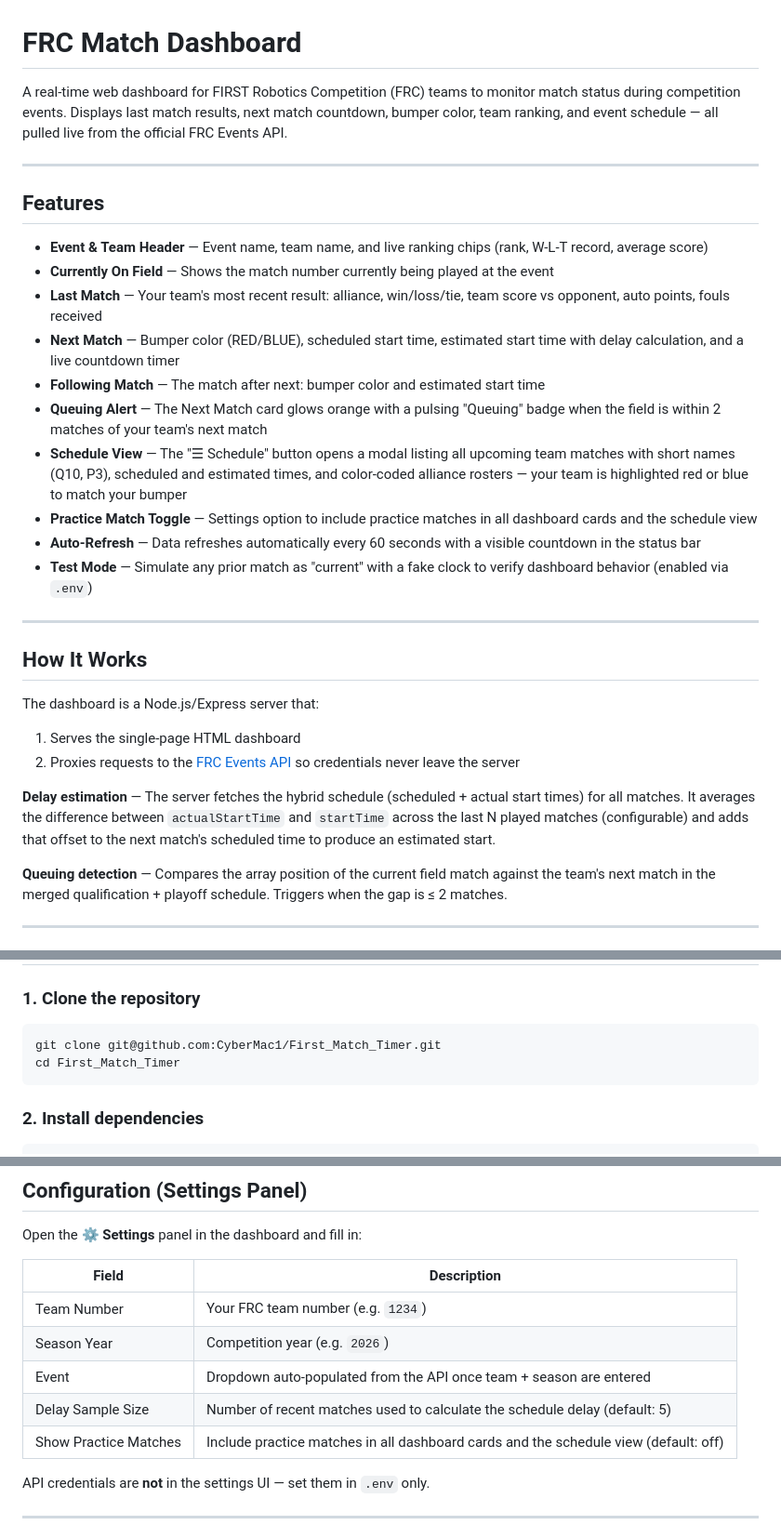
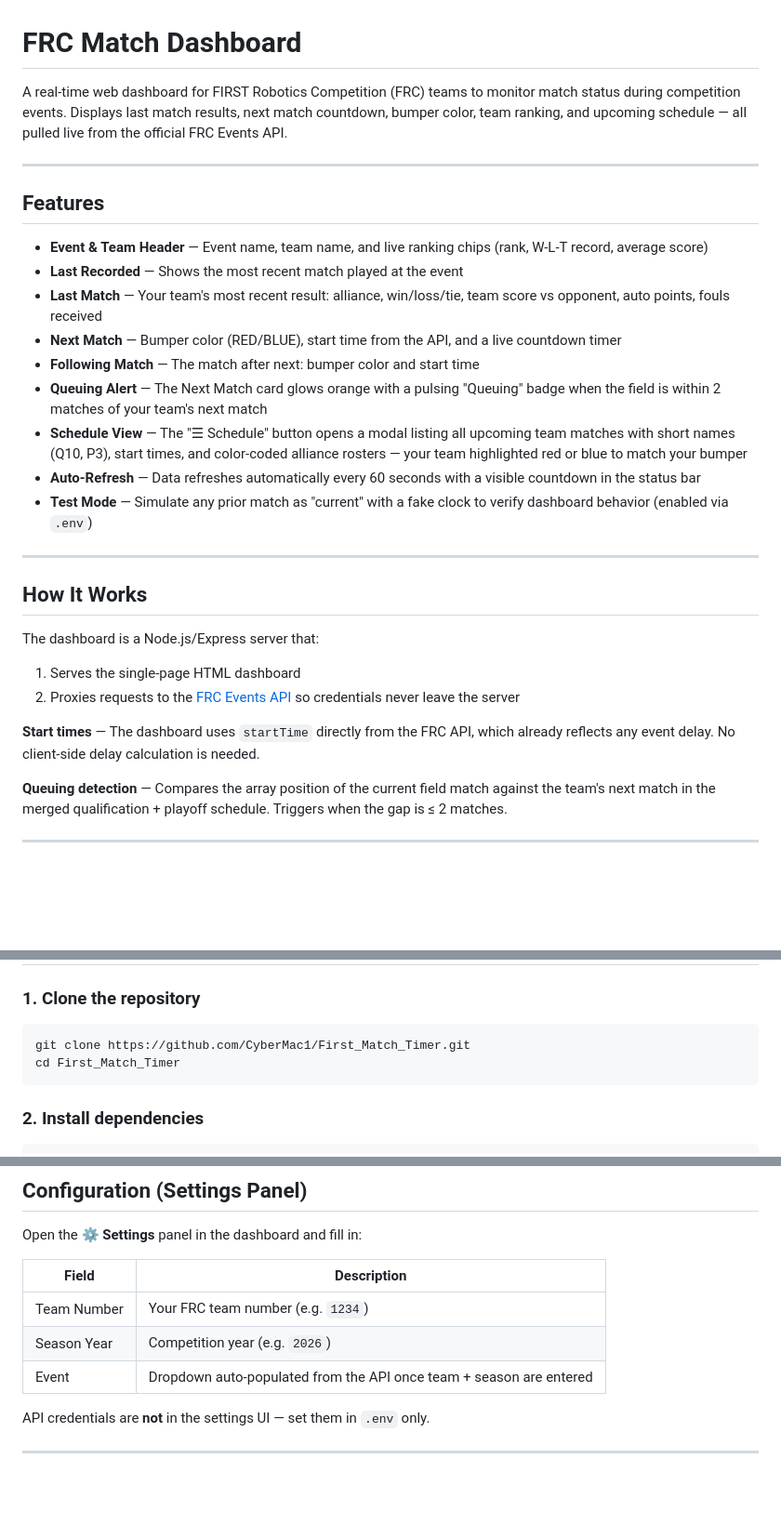
Before and after one commit to CyberMac1/First_Match_Timer, a Markdown page: README.md, 3 parts joined by grey strips. Shown at 93% size. Drawn GitHub-style; blank space fills up the shorter version.

Commit message:
Update README to reflect current state of the dashboard
- Remove delay estimation — start times come directly from the API
- Remove Delay Sample Size and Practice Match Toggle from settings table
- Remove practice schedule API endpoint
- Rename "Currently On Field" to "Last Recorded"
- Update Next/Following Match descriptions (no more estimated times)
- Update Schedule View description
- Switch clone URL to HTTPS

Co-Authored-By: Claude Sonnet 4.6 <noreply@anthropic.com>

````diff
--- a/README.md
+++ b/README.md
@@ -1,19 +1,18 @@
 # FRC Match Dashboard
 
-A real-time web dashboard for FIRST Robotics Competition (FRC) teams to monitor match status during competition events. Displays last match results, next match countdown, bumper color, team ranking, and event schedule — all pulled live from the official FRC Events API.
+A real-time web dashboard for FIRST Robotics Competition (FRC) teams to monitor match status during competition events. Displays last match results, next match countdown, bumper color, team ranking, and upcoming schedule — all pulled live from the official FRC Events API.
 
 ---
 
 ## Features
 
 - **Event & Team Header** — Event name, team name, and live ranking chips (rank, W-L-T record, average score)
-- **Currently On Field** — Shows the match number currently being played at the event
+- **Last Recorded** — Shows the most recent match played at the event
 - **Last Match** — Your team's most recent result: alliance, win/loss/tie, team score vs opponent, auto points, fouls received
-- **Next Match** — Bumper color (RED/BLUE), scheduled start time, estimated start time with delay calculation, and a live countdown timer
-- **Following Match** — The match after next: bumper color and estimated start time
+- **Next Match** — Bumper color (RED/BLUE), start time from the API, and a live countdown timer
+- **Following Match** — The match after next: bumper color and start time
 - **Queuing Alert** — The Next Match card glows orange with a pulsing "Queuing" badge when the field is within 2 matches of your team's next match
-- **Schedule View** — The "☰ Schedule" button opens a modal listing all upcoming team matches with short names (Q10, P3), scheduled and estimated times, and color-coded alliance rosters — your team is highlighted red or blue to match your bumper
-- **Practice Match Toggle** — Settings option to include practice matches in all dashboard cards and the schedule view
+- **Schedule View** — The "☰ Schedule" button opens a modal listing all upcoming team matches with short names (Q10, P3), start times, and color-coded alliance rosters — your team highlighted red or blue to match your bumper
 - **Auto-Refresh** — Data refreshes automatically every 60 seconds with a visible countdown in the status bar
 - **Test Mode** — Simulate any prior match as "current" with a fake clock to verify dashboard behavior (enabled via `.env`)
 
@@ -25,7 +24,7 @@ The dashboard is a Node.js/Express server that:
 1. Serves the single-page HTML dashboard
 2. Proxies requests to the [FRC Events API](https://frc-events.firstinspires.org/services/API) so credentials never leave the server
 
-**Delay estimation** — The server fetches the hybrid schedule (scheduled + actual start times) for all matches. It averages the difference between `actualStartTime` and `startTime` across the last N played matches (configurable) and adds that offset to the next match's scheduled time to produce an estimated start.
+**Start times** — The dashboard uses `startTime` directly from the FRC API, which already reflects any event delay. No client-side delay calculation is needed.
 
 **Queuing detection** — Compares the array position of the current field match against the team's next match in the merged qualification + playoff schedule. Triggers when the gap is ≤ 2 matches.
 
@@ -43,7 +42,7 @@ The dashboard is a Node.js/Express server that:
 ### 1. Clone the repository
 
 ```bash
-git clone git@github.com:CyberMac1/First_Match_Timer.git
+git clone https://github.com/CyberMac1/First_Match_Timer.git
 cd First_Match_Timer
 ```
 
@@ -96,8 +95,6 @@ Open the **⚙ Settings** panel in the dashboard and fill in:
 | Team Number | Your FRC team number (e.g. `1234`) |
 | Season Year | Competition year (e.g. `2026`) |
 | Event | Dropdown auto-populated from the API once team + season are entered |
-| Delay Sample Size | Number of recent matches used to calculate the schedule delay (default: 5) |
-| Show Practice Matches | Include practice matches in all dashboard cards and the schedule view (default: off) |
 
 API credentials are **not** in the settings UI — set them in `.env` only.
 
````
Also changed, not shown: other parts of README.md (+1 -2 lines).
